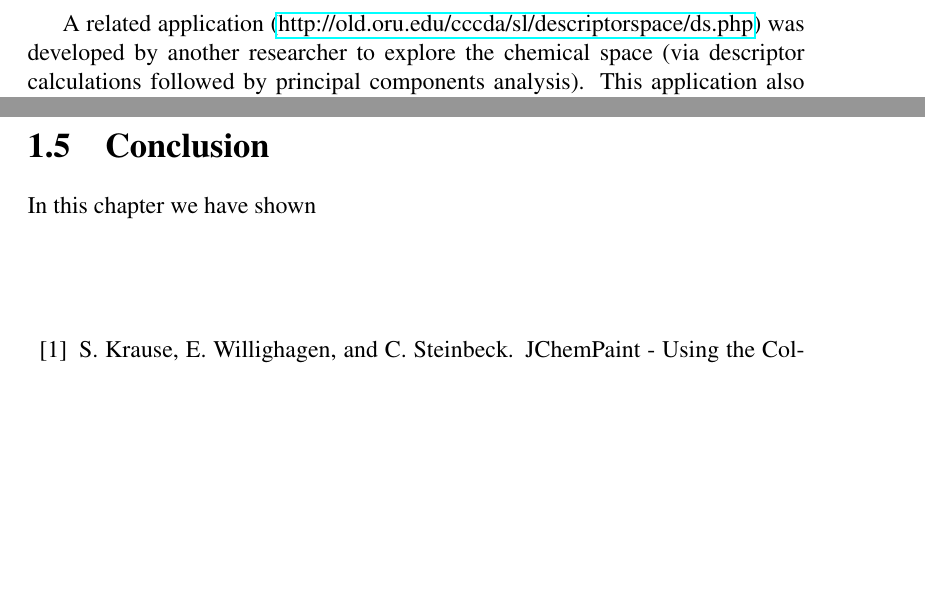
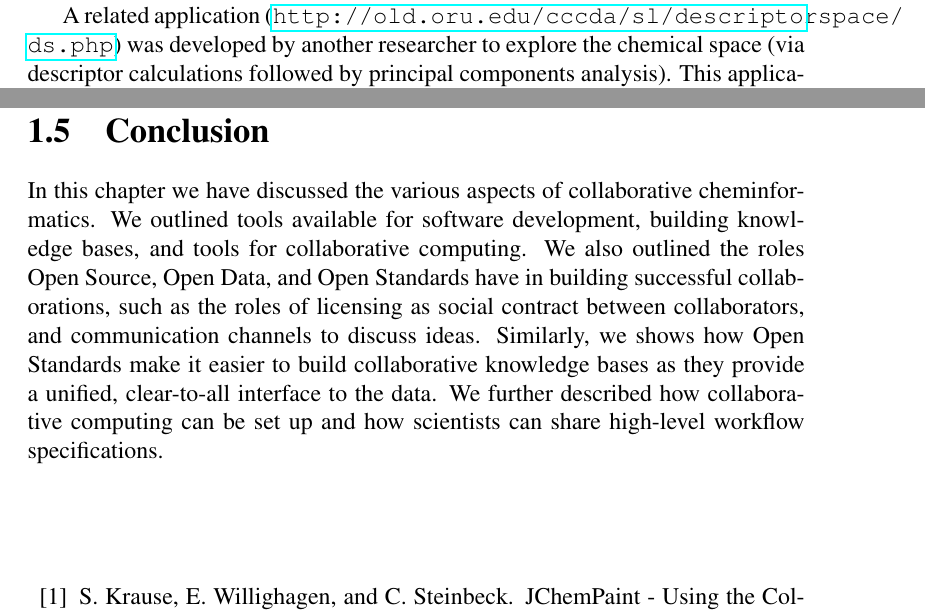
Before and after one commit to egonw/collaborative.cheminformatics, a LaTeX thesis (chapter.tex): two parts of pages 14 and 18 of 20, joined at a grey line, cut so that both start at the same text, the shorter picture padded with empty space. Compiled offline with pdfLaTeX.

Commit message:
Some tuning and a draft conclusion

```diff
--- a/chapter.tex
+++ b/chapter.tex
@@ -520,7 +521,7 @@ public web services hosted at another, remote location to extract and
 present data that satisfied the requirements of another, external
 group (i.e., the experimentalists making the measurements).
 
-A related application (\href{http://old.oru.edu/cccda/sl/descriptorspace/ds.php}{http://old.oru.edu/cccda/sl/descriptorspace/ds.php})
+A related application (\url{http://old.oru.edu/cccda/sl/descriptorspace/ds.php})
 was developed by another researcher to
 explore the chemical space (via descriptor calculations followed by
 principal components analysis). This application also made use of the
@@ -701,7 +696,17 @@ is vital to the successful completion of a collaborative project.
 
 \section{Conclusion}
 
-In this chapter we have shown
+In this chapter we have discussed the various aspects of collaborative
+cheminformatics. We outlined tools available for software development,
+building knowledge bases, and tools for collaborative computing.
+We also outlined the roles Open Source, Open Data, and Open Standards
+have in building successful collaborations, such as the roles of
+licensing as social contract between collaborators, and communication
+channels to discuss ideas. Similarly, we shows how Open Standards
+make it easier to build collaborative knowledge bases as they
+provide a unified, clear-to-all interface to the data. We further
+described how collaborative computing can be set up and how
+scientists can share high-level workflow specifications.
 
 \bibliographystyle{unsrt}
 \bibliography{chapter}
```
Also changed, not shown: chapter.tex (21 more changed lines).
